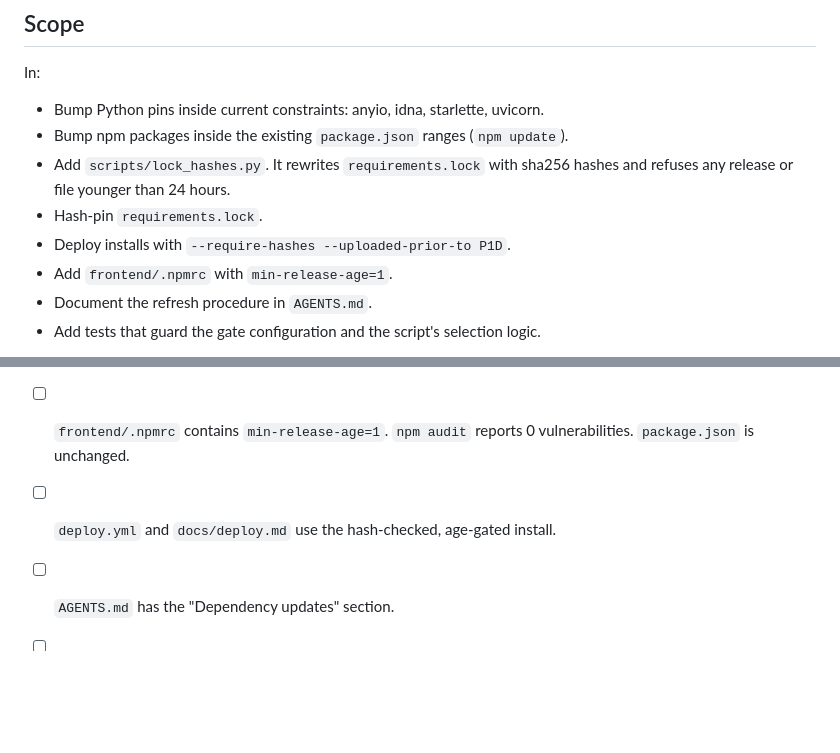
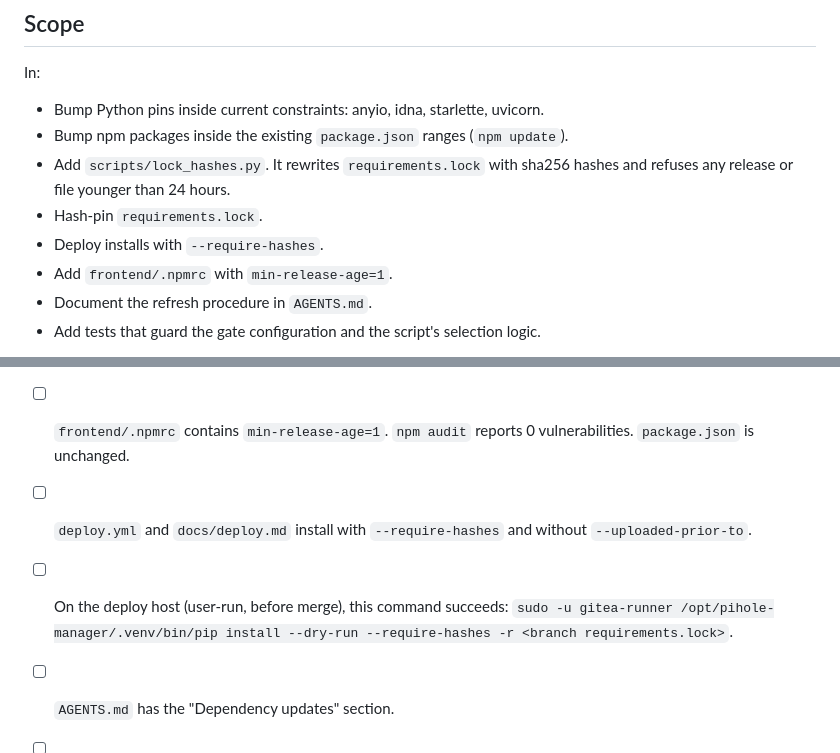
Before and after one commit to nulthara/filterhelm, a Markdown page: docs/plans/0024-dependency-refresh-age-gate.md, 2 parts joined by grey strips. Drawn GitHub-style; blank space fills up the shorter version.

```diff
--- a/docs/plans/0024-dependency-refresh-age-gate.md
+++ b/docs/plans/0024-dependency-refresh-age-gate.md
@@ -24,7 +24,7 @@ In:
 - Add `scripts/lock_hashes.py`. It rewrites `requirements.lock` with sha256 hashes and
   refuses any release or file younger than 24 hours.
 - Hash-pin `requirements.lock`.
-- Deploy installs with `--require-hashes --uploaded-prior-to P1D`.
+- Deploy installs with `--require-hashes`.
 - Add `frontend/.npmrc` with `min-release-age=1`.
 - Document the refresh procedure in `AGENTS.md`.
 - Add tests that guard the gate configuration and the script's selection logic.
@@ -231,7 +242,10 @@ touches the network.
       vulnerabilities.
 - [ ] `frontend/.npmrc` contains `min-release-age=1`. `npm audit` reports 0
       vulnerabilities. `package.json` is unchanged.
-- [ ] `deploy.yml` and `docs/deploy.md` use the hash-checked, age-gated install.
+- [ ] `deploy.yml` and `docs/deploy.md` install with `--require-hashes` and without
+      `--uploaded-prior-to`.
+- [ ] On the deploy host (user-run, before merge), this command succeeds:
+      `sudo -u gitea-runner /opt/pihole-manager/.venv/bin/pip install --dry-run --require-hashes -r <branch requirements.lock>`.
 - [ ] `AGENTS.md` has the "Dependency updates" section.
 - [ ] `./.venv/bin/uvicorn app.main:app --host 127.0.0.1 --port 8420` starts, and
       `/api/auth/status` answers 200.
```
Also changed, not shown: other parts of docs/plans/0024-dependency-refresh-age-gate.md (+27 -16 lines).
